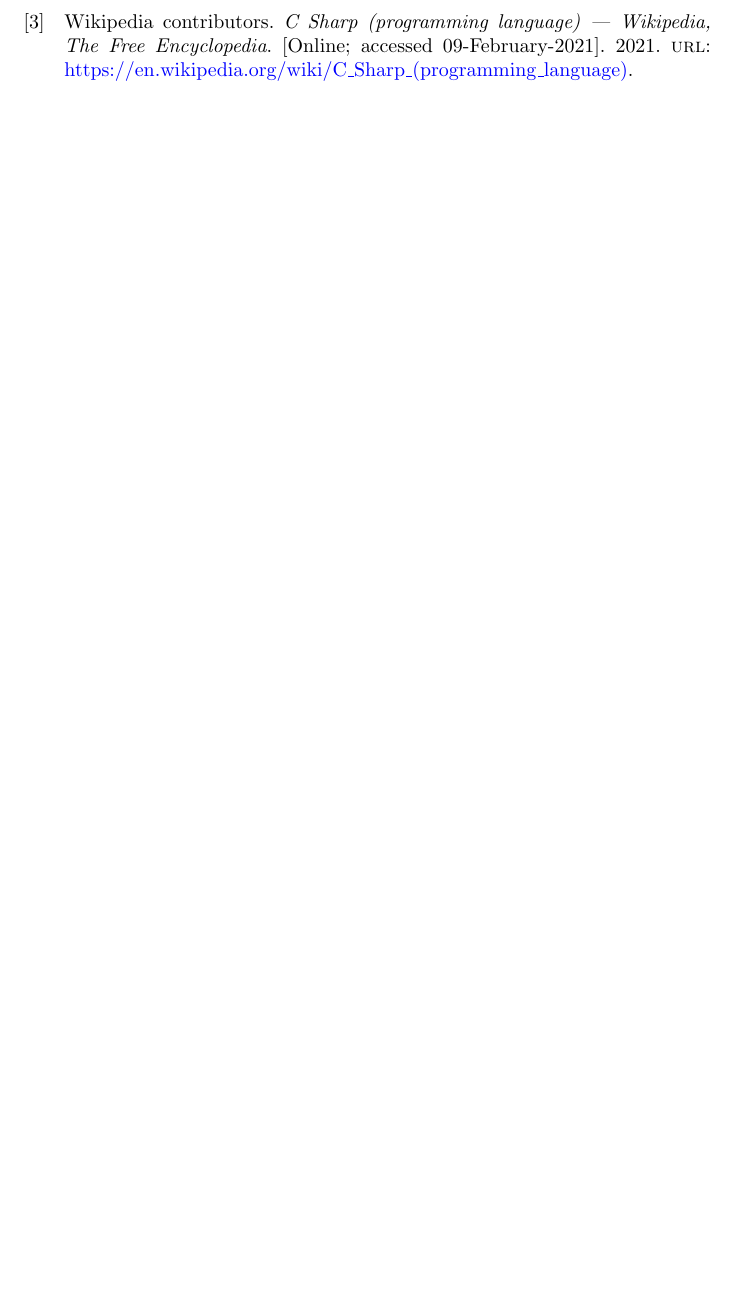
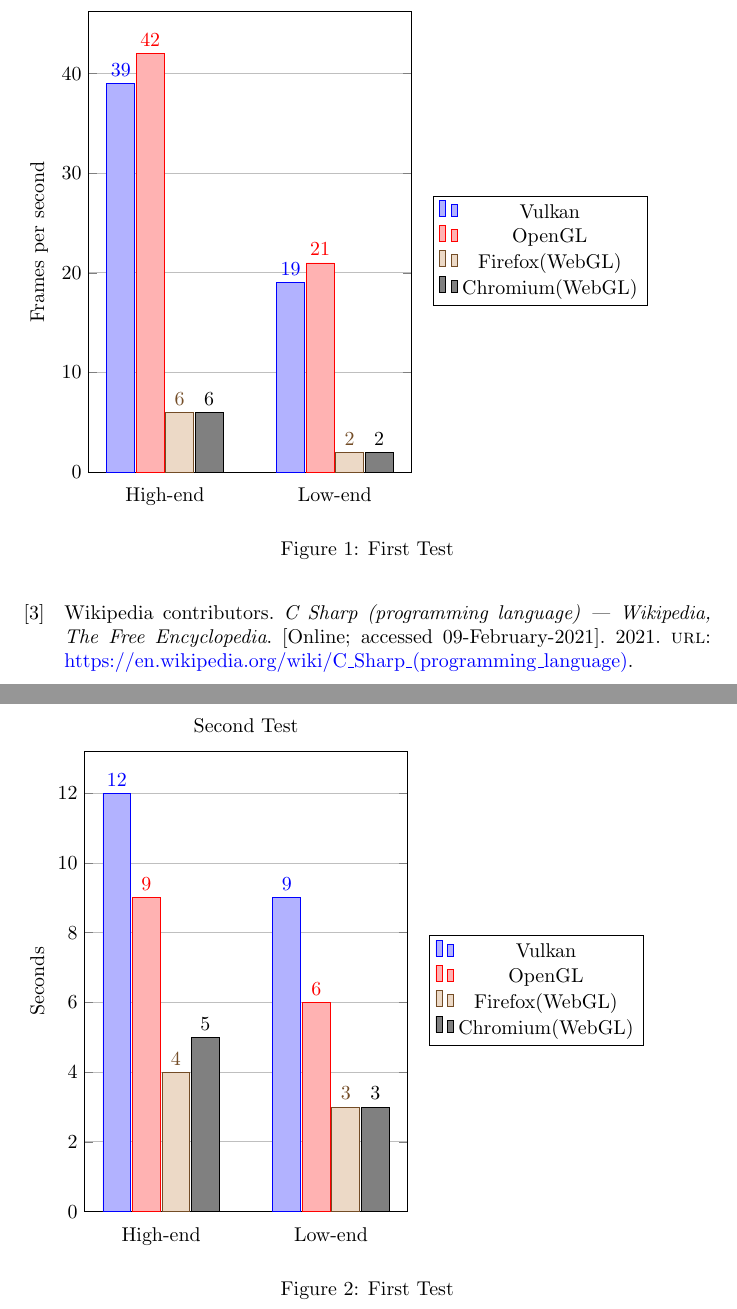
Before and after one commit to ErikReider/ExamensArbete, a LaTeX thesis (thesis.tex): part of page 6 of 6 before the commit and two parts of pages 7 and 8 of 8 after it, the two joined at a grey line, cut at the place of the change, the shorter picture padded with empty space. Compiled offline with pdfLaTeX.

Commit message:
Added graphs

```diff
--- a/thesis.tex
+++ b/thesis.tex
@@ -1,5 +1,12 @@
 \documentclass{article}
 \usepackage[utf8]{inputenc}
+\usepackage{pgfplots}
+\pgfplotsset{width=6.6cm,compat=1.7}
+
+
+\usepackage[backend=bibtex]{biblatex}
+\addbibresource{sources.bib}
+
 % has to be the last package to import
 \usepackage{hyperref}
 \hypersetup{
@@ -15,8 +22,6 @@
 \author{Erik Reider}
 \date{January 2021}
 
-\usepackage[backend=bibtex]{biblatex}
-\addbibresource{sources.bib}
 
 \begin{document}
 
@@ -123,3 +127,67 @@
 
 
 
+
+
+
+\begin{center}
+
+\begin{figure}[h!]
+\begin{tikzpicture}
+\begin{axis} [
+title = First Test,
+ylabel={Frames per second},
+nodes near coords,
+nodes near coords align={vertical},
+width = 0.6*\textwidth,
+height = 0.8*\textwidth,
+major x tick style = transparent,
+ybar=2*\pgflinewidth,
+bar width=14pt,
+ymajorgrids = true,
+symbolic x coords={High-end, Low-end},
+xtick = data,
+scaled y ticks = false,
+enlarge x limits=0.45,
+ymin=0,
+legend style={at={(1.4, 0.6)}, anchor=north},
+]
+\addplot coordinates {(High-end, 39) (Low-end, 19)}; %Vulkan
+\addplot coordinates {(High-end, 42) (Low-end, 21)}; %OpenGL
+\addplot coordinates {(High-end, 6) (Low-end, 2)}; %Firefox
+\addplot coordinates {(High-end, 6) (Low-end, 2)}; %Chromium
+\legend{Vulkan, OpenGL, Firefox(WebGL), Chromium(WebGL)}
+\end{axis}
+\end{tikzpicture}
+\caption{First Test}
+\label{fig:test1}
+\end{figure}
+
+\begin{figure}[h!]
+\begin{tikzpicture}
+\begin{axis} [
+title = Second Test,
+ylabel = {Seconds},
+nodes near coords,
+nodes near coords align={vertical},
+width = 0.6*\textwidth,
+height = 0.8*\textwidth,
+major x tick style = transparent,
+ybar=2*\pgflinewidth,
+bar width=14pt,
+ymajorgrids = true,
+symbolic x coords={High-end, Low-end},
+xtick = data,
+scaled y ticks = false,
+enlarge x limits=0.45,
+ymin=0,
+legend style={at={(1.4, 0.6)}, anchor=north},
+]
+\addplot coordinates {(High-end, 12) (Low-end, 9)}; %Vulkan
+\addplot coordinates {(High-end, 9) (Low-end, 6)}; %OpenGL
+\addplot coordinates {(High-end, 4) (Low-end, 3)}; %Firefox
+\addplot coordinates {(High-end, 5) (Low-end, 3)}; %Chromium
+\legend{Vulkan, OpenGL, Firefox(WebGL), Chromium(WebGL)}
+\end{axis}
+\end{tikzpicture}
+\caption{First Test}
```
Also changed, not shown: thesis.tex (6 more changed lines).
